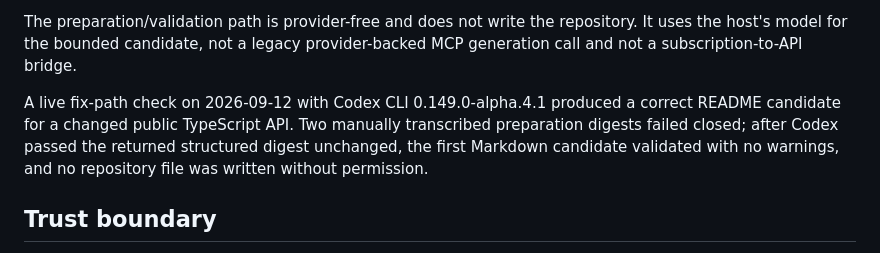
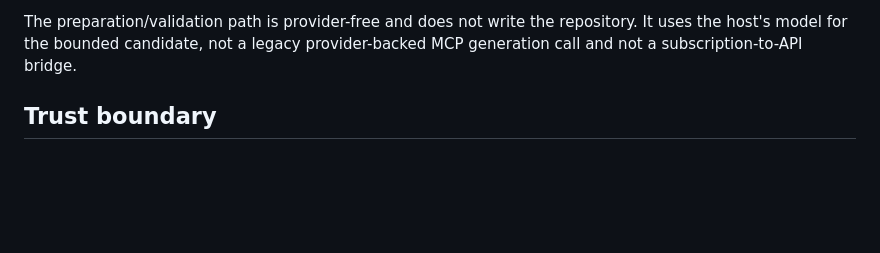
Before and after one commit to mr-min-max/aidoc, a Markdown page: docs/integrations/codex.md, the part around the change. Rendered like a GitHub page; blank space fills up the shorter version.

```diff
--- a/docs/integrations/codex.md
+++ b/docs/integrations/codex.md
@@ -109,7 +109,6 @@ The preparation/validation path is provider-free and does not write the
 repository. It uses the host's model for the bounded candidate, not a legacy
 provider-backed MCP generation call and not a subscription-to-API bridge.
 
-A live fix-path check on 2026-09-12 with Codex CLI 0.149.0-alpha.4.1 produced a correct README candidate for a changed public TypeScript API. Two manually transcribed preparation digests failed closed; after Codex passed the returned structured digest unchanged, the first Markdown candidate validated with no warnings, and no repository file was written without permission.
 
 ## Trust boundary
 
```
